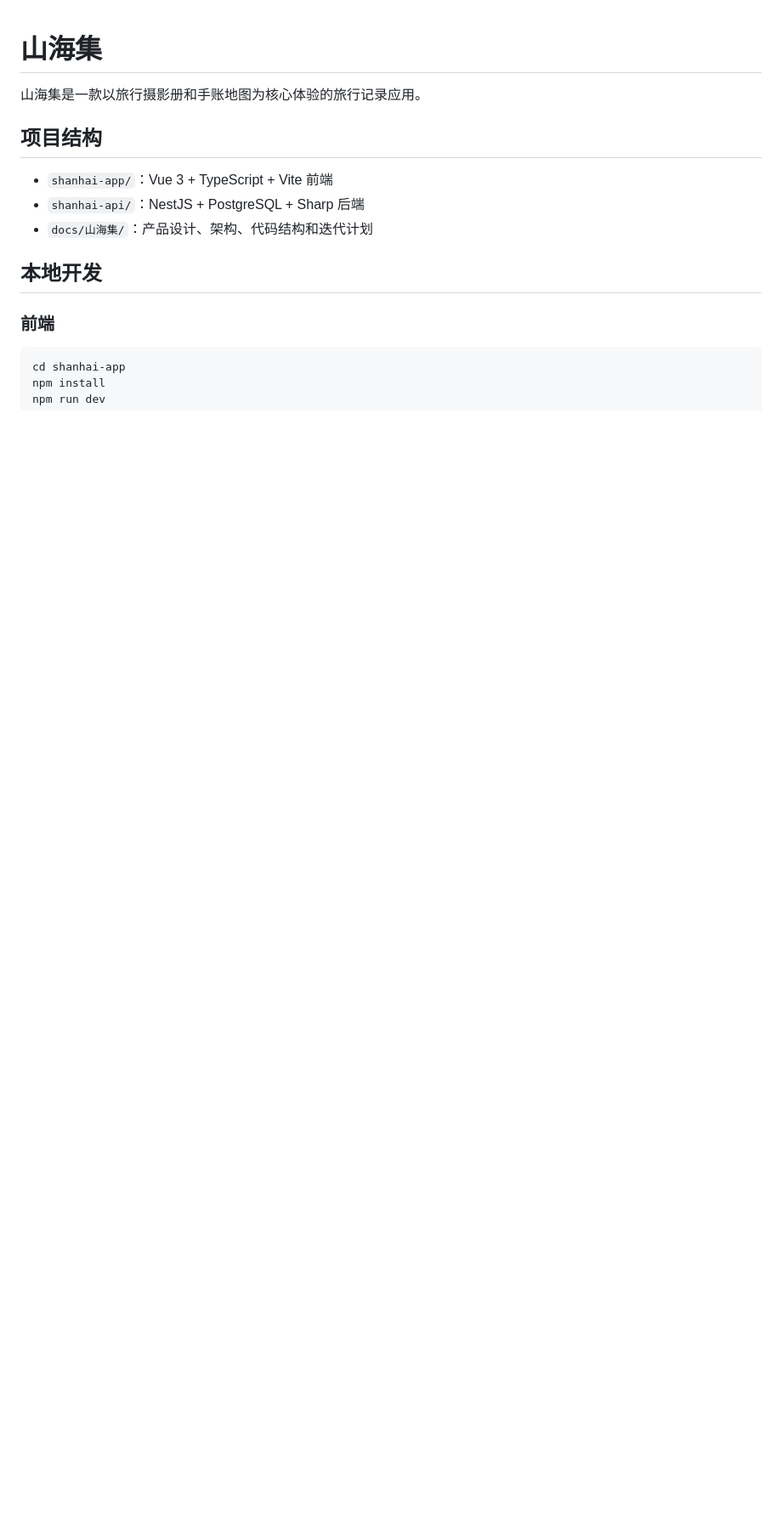
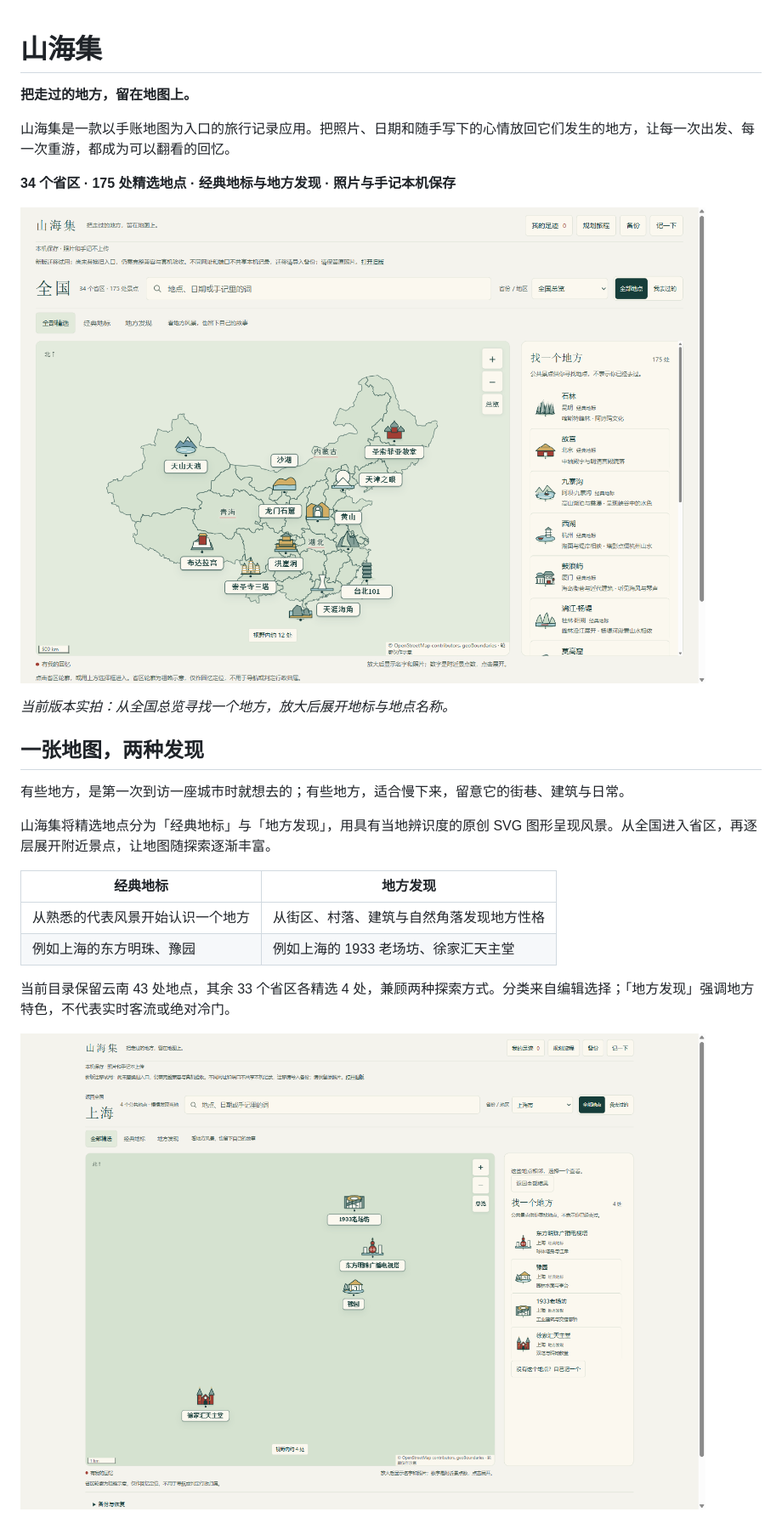
Before and after one commit to wcy-wcy1/Map, a Markdown page: README.md, the part around one of its changes. Shown at 85% size. GitHub-like rendering; pictures changed too: docs/assets/shanhai-national-map.png (added), docs/assets/shanhai-shanghai-map.png (added); blank space fills up the shorter version.

Commit message:
docs: showcase Shanhai product experience in README

````diff
--- a/README.md
+++ b/README.md
@@ -1,17 +1,27 @@
 # 山海集
 
-山海集是一款以旅行摄影册和手账地图为核心体验的旅行记录应用。
+**把走过的地方，留在地图上。**
 
-## 项目结构
+山海集是一款以手账地图为入口的旅行记录应用。把照片、日期和随手写下的心情放回它们发生的地方，让每一次出发、每一次重游，都成为可以翻看的回忆。
 
-- `shanhai-app/`：Vue 3 + TypeScript + Vite 前端
-- `shanhai-api/`：NestJS + PostgreSQL + Sharp 后端
-- `docs/山海集/`：产品设计、架构、代码结构和迭代计划
+**34 个省区 · 175 处精选地点 · 经典地标与地方发现 · 照片与手记本机保存**
 
-## 本地开发
+![山海集全国总览：手绘地标、景点筛选与旅行回忆地图](docs/assets/shanhai-national-map.png)
 
-### 前端
+*当前版本实拍：从全国总览寻找一个地方，放大后展开地标与地点名称。*
 
-```bash
-cd shanhai-app
-npm install
+## 一张地图，两种发现
+
+有些地方，是第一次到访一座城市时就想去的；有些地方，适合慢下来，留意它的街巷、建筑与日常。
+
+山海集将精选地点分为「经典地标」与「地方发现」，用具有当地辨识度的原创 SVG 图形呈现风景。从全国进入省区，再逐层展开附近景点，让地图随探索逐渐丰富。
+
+| 经典地标 | 地方发现 |
+| --- | --- |
+| 从熟悉的代表风景开始认识一个地方 | 从街区、村落、建筑与自然角落发现地方性格 |
+| 例如上海的东方明珠、豫园 | 例如上海的 1933 老场坊、徐家汇天主堂 |
+
+当前目录保留云南 43 处地点，其余 33 个省区各精选 4 处，兼顾两种探索方式。分类来自编辑选择；「地方发现」强调地方特色，不代表实时客流或绝对冷门。
+
+![上海地图：东方明珠、豫园、1933 老场坊与徐家汇天主堂的地标图形](docs/assets/shanhai-shanghai-map.png)
+
````
Also changed, not shown: other parts of README.md (+56 -17 lines).
